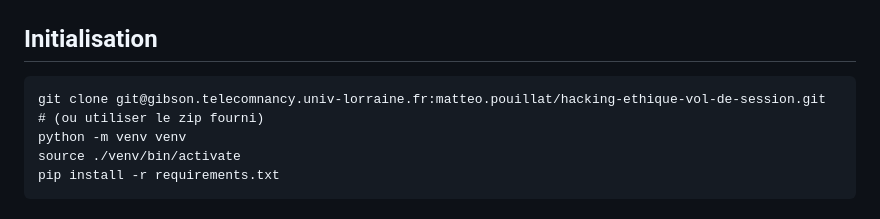
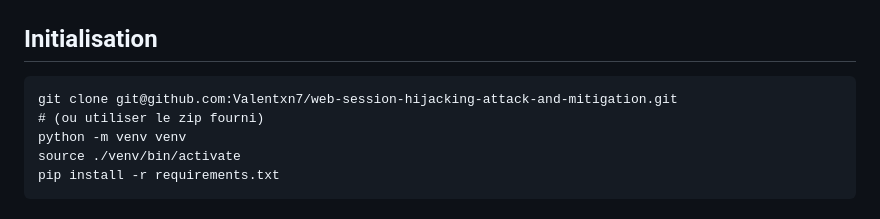
Before and after one commit to Valentxn7/web-session-hijacking-attack-and-mitigation, a Markdown page: README.md, the part around one of its changes. Drawn GitHub-style.

````diff
--- a/README.md
+++ b/README.md
@@ -40,7 +38,7 @@ Veillez à bien remettre ce fichier tel qu'il était après avoir terminé la d
 ## Initialisation
 
 ```
-git clone git@gibson.telecomnancy.univ-lorraine.fr:matteo.pouillat/hacking-ethique-vol-de-session.git
+git clone git@github.com:Valentxn7/web-session-hijacking-attack-and-mitigation.git
 # (ou utiliser le zip fourni)
 python -m venv venv
 source ./venv/bin/activate
````
Also changed, not shown: other parts of README.md (+0 -2 lines).
